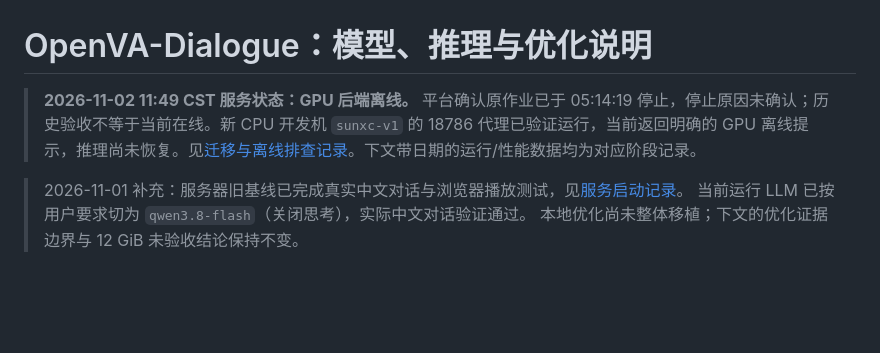
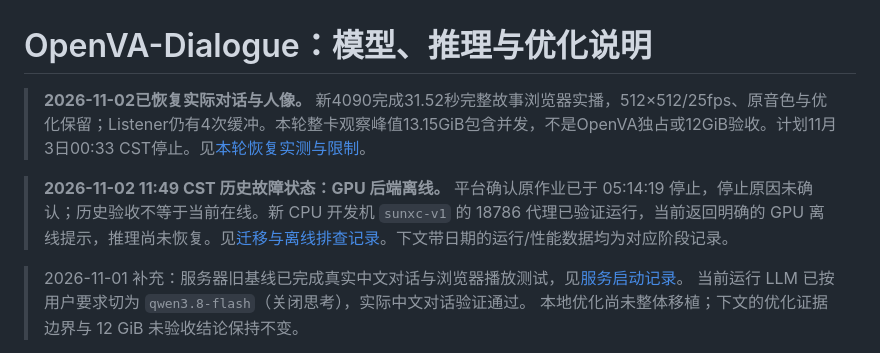
Before and after one commit to XinchengSun/OpenVA-Dialogue, a Markdown page: README_MODEL.md, the part around the change. Drawn GitHub-style; blank space fills up the shorter version.

Commit message:
Document restored OpenVA playback and remaining listener buffering

```diff
--- a/README_MODEL.md
+++ b/README_MODEL.md
@@ -1,6 +1,9 @@
 # OpenVA-Dialogue：模型、推理与优化说明
 
-> **2026-11-02 11:49 CST 服务状态：GPU 后端离线。** 平台确认原作业已于 05:14:19 停止，停止原因未确认；历史验收不等于当前在线。新 CPU 开发机 `sunxc-v1` 的 18786 代理已验证运行，当前返回明确的 GPU 离线提示，推理尚未恢复。见[迁移与离线排查记录](docs/availability_20261102.md)。下文带日期的运行/性能数据均为对应阶段记录。
+<!-- OPENVA_RESTORED_FUNCTIONAL_20261102 -->
+> **2026-11-02已恢复实际对话与人像。** 新4090完成31.52秒完整故事浏览器实播，512×512/25fps、原音色与优化保留；Listener仍有4次缓冲。本轮整卡观察峰值13.15GiB包含并发，不是OpenVA独占或12GiB验收。计划11月3日00:33 CST停止。见[本轮恢复实测与限制](docs/restore_20261102.md)。
+
+> **2026-11-02 11:49 CST 历史故障状态：GPU 后端离线。** 平台确认原作业已于 05:14:19 停止，停止原因未确认；历史验收不等于当前在线。新 CPU 开发机 `sunxc-v1` 的 18786 代理已验证运行，当前返回明确的 GPU 离线提示，推理尚未恢复。见[迁移与离线排查记录](docs/availability_20261102.md)。下文带日期的运行/性能数据均为对应阶段记录。
 
 > 2026-11-01 补充：服务器旧基线已完成真实中文对话与浏览器播放测试，见[服务启动记录](docs/server_bootstrap_20261101.md)。
 > 当前运行 LLM 已按用户要求切为 `qwen3.8-flash`（关闭思考），实际中文对话验证通过。
```
Also changed, not shown: docs/restore_20261102.md (added, +51 -0 lines).
